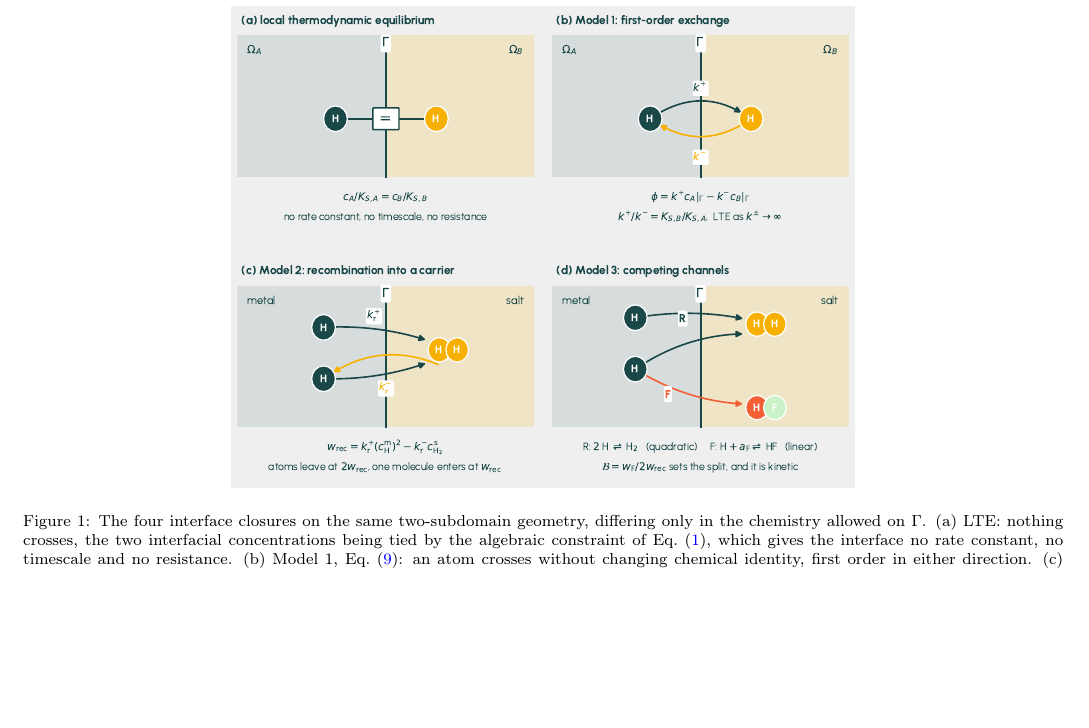
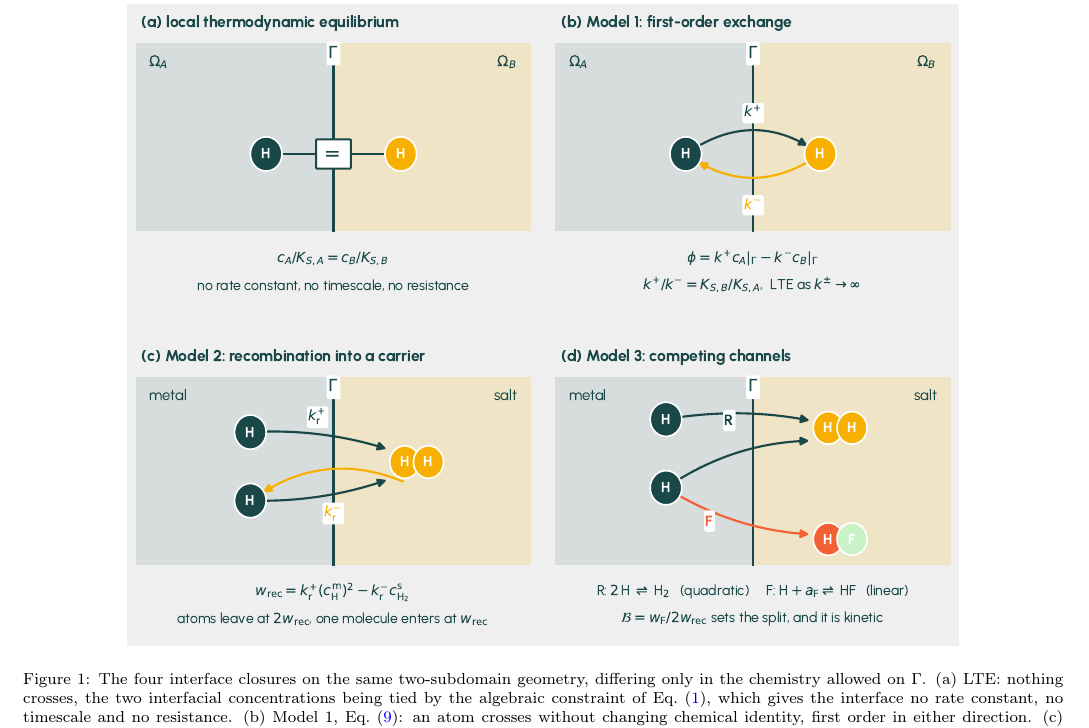
Before and after one commit to festim-dev/interface-models, a LaTeX paper (main.tex): part of page 4 of 22 before the commit and part of page 4 of 23 after it, cut so that both start at the same text, the shorter picture padded with empty space. Compiled offline with pdfLaTeX.

Commit message:
Updates from Overleaf

```diff
--- a/main.tex
+++ b/main.tex
@@ -420,7 +420,7 @@ with the LTE closure they generalise.
 
 \begin{figure*}[htbp]
     \centering
-    \includegraphics[width=0.6\linewidth]{interface_models_schematic.pdf}
+    \includegraphics[width=0.8\linewidth]{interface_models_schematic.pdf}
     \caption{The four interface closures on the same two-subdomain geometry,
     differing only in the chemistry allowed on $\Gamma$. (a) LTE: nothing
     crosses, the two interfacial concentrations being tied by the algebraic
```
